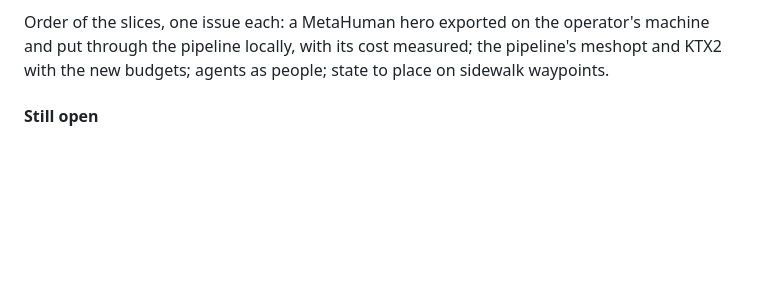
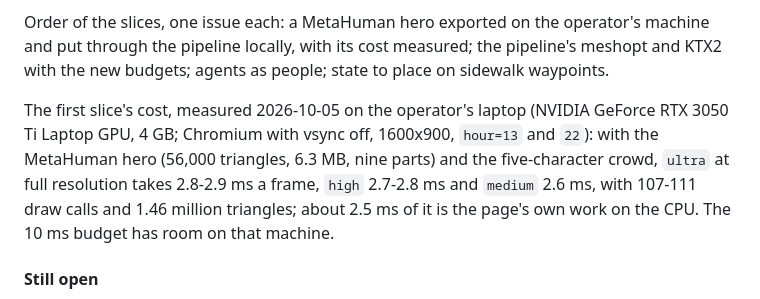
Before and after one commit to agentchieflou/this-next-please, a Markdown page: docs/fleet-world.md, the part around the change. GitHub-like rendering; blank space fills up the shorter version.

Commit message:
docs(world): the MetaHuman hero's measured frame cost on the operator's laptop
Co-Authored-By: Claude Opus 5.5 <noreply@anthropic.com>

```diff
--- a/docs/fleet-world.md
+++ b/docs/fleet-world.md
@@ -308,6 +308,12 @@ Order of the slices, one issue each: a MetaHuman hero exported on the operator's
 through the pipeline locally, with its cost measured; the pipeline's meshopt and KTX2 with the new
 budgets; agents as people; state to place on sidewalk waypoints.
 
+The first slice's cost, measured 2026-10-05 on the operator's laptop (NVIDIA GeForce RTX 3050 Ti Laptop
+GPU, 4 GB; Chromium with vsync off, 1600x900, `hour=13` and `22`): with the MetaHuman hero (56,000
+triangles, 6.3 MB, nine parts) and the five-character crowd, `ultra` at full resolution takes 2.8-2.9 ms
+a frame, `high` 2.7-2.8 ms and `medium` 2.6 ms, with 107-111 draw calls and 1.46 million triangles; about
+2.5 ms of it is the page's own work on the CPU. The 10 ms budget has room on that machine.
+
 #### Still open
 
 Putting MetaHumans in is deferred, and these questions stay open until someone takes them up:
```
